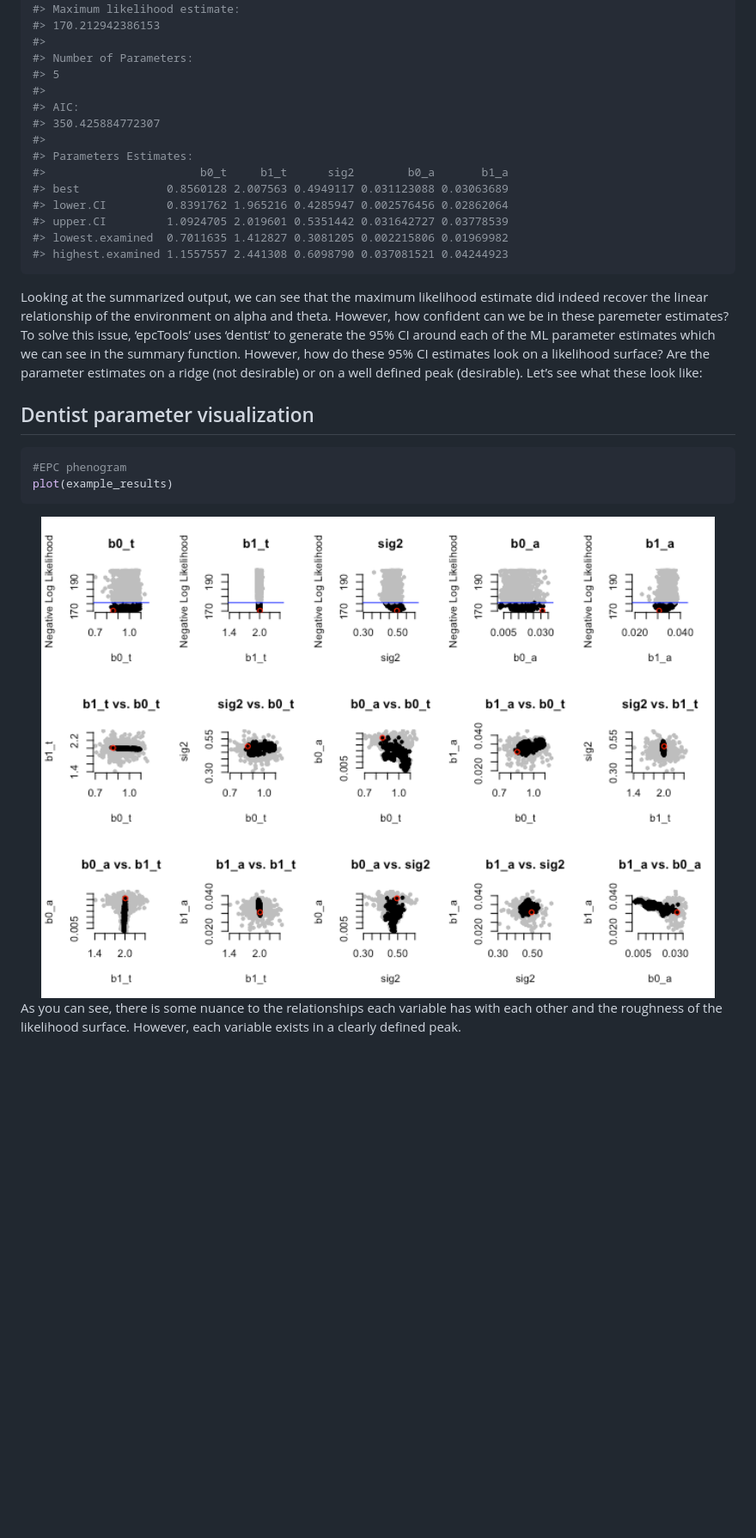
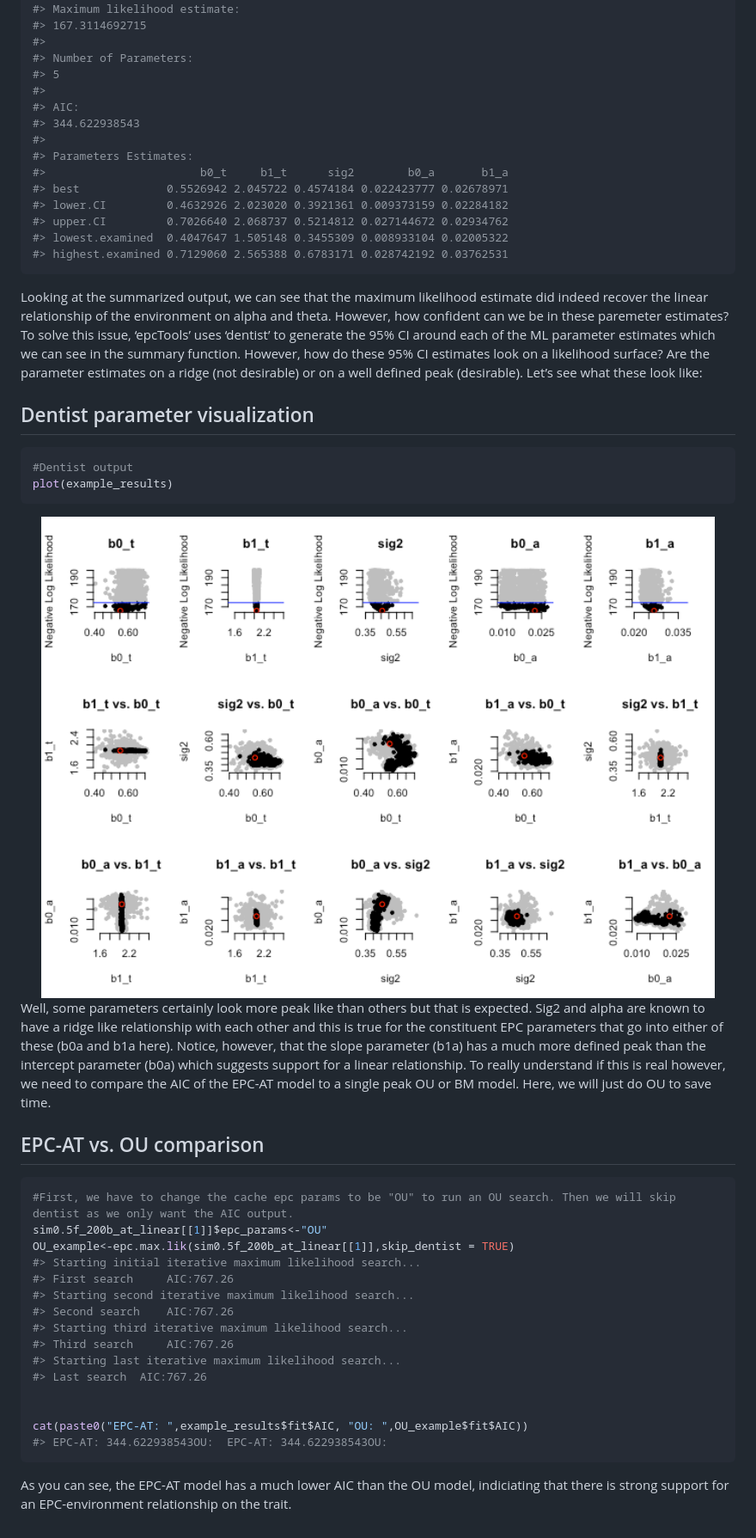
Before and after one commit to mason-linscott/epcTools, a Markdown page: github.md, the part around the change printed below. Shown: that part at 86% size. Rendered like a GitHub page; pictures changed too: man/figures/README-visualization-1.png; blank space fills up the shorter version.

````diff
--- a/github.md
+++ b/github.md
@@ -130,20 +147,20 @@ summary(example_results)
 #>
 #> Maximum likelihood estimate:
-#> 170.212942386153
+#> 167.3114692715
 #>
 #> Number of Parameters:
 #> 5
 #>
 #> AIC:
-#> 350.425884772307
+#> 344.622938543
 #>
 #> Parameters Estimates:
 #>                       b0_t     b1_t      sig2        b0_a       b1_a
-#> best             0.8560128 2.007563 0.4949117 0.031123088 0.03063689
-#> lower.CI         0.8391762 1.965216 0.4285947 0.002576456 0.02862064
-#> upper.CI         1.0924705 2.019601 0.5351442 0.031642727 0.03778539
-#> lowest.examined  0.7011635 1.412827 0.3081205 0.002215806 0.01969982
-#> highest.examined 1.1557557 2.441308 0.6098790 0.037081521 0.04244923
+#> best             0.5526942 2.045722 0.4574184 0.022423777 0.02678971
+#> lower.CI         0.4632926 2.023020 0.3921361 0.009373159 0.02284182
+#> upper.CI         0.7026640 2.068737 0.5214812 0.027144672 0.02934762
+#> lowest.examined  0.4047647 1.505148 0.3455309 0.008933104 0.02005322
+#> highest.examined 0.7129060 2.565388 0.6783171 0.028742192 0.03762531
 ```
 
 Looking at the summarized output, we can see that the maximum likelihood
@@ -159,12 +176,42 @@ look like:
 ## Dentist parameter visualization
 
 ``` r
-#EPC phenogram
+#Dentist output
 plot(example_results)
 ```
 
 <img src="man/figures/README-visualization-1.png" width="100%" />
 
-As you can see, there is some nuance to the relationships each variable
-has with each other and the roughness of the likelihood surface.
-However, each variable exists in a clearly defined peak.
+Well, some parameters certainly look more peak like than others but that
+is expected. Sig2 and alpha are known to have a ridge like relationship
+with each other and this is true for the constituent EPC parameters that
+go into either of these (b0a and b1a here). Notice, however, that the
+slope parameter (b1a) has a much more defined peak than the intercept
+parameter (b0a) which suggests support for a linear relationship. To
+really understand if this is real however, we need to compare the AIC of
+the EPC-AT model to a single peak OU or BM model. Here, we will just do
+OU to save time.
+
+## EPC-AT vs. OU comparison
+
+``` r
+#First, we have to change the cache epc params to be "OU" to run an OU search. Then we will skip dentist as we only want the AIC output.
+sim0.5f_200b_at_linear[[1]]$epc_params<-"OU"
+OU_example<-epc.max.lik(sim0.5f_200b_at_linear[[1]],skip_dentist = TRUE)
+#> Starting initial iterative maximum likelihood search...
+#> First search     AIC:767.26
+#> Starting second iterative maximum likelihood search...
+#> Second search    AIC:767.26
+#> Starting third iterative maximum likelihood search...
+#> Third search     AIC:767.26
+#> Starting last iterative maximum likelihood search...
+#> Last search  AIC:767.26
+
+
+cat(paste0("EPC-AT: ",example_results$fit$AIC, "OU: ",OU_example$fit$AIC))
+#> EPC-AT: 344.622938543OU:  EPC-AT: 344.622938543OU:
+```
+
+As you can see, the EPC-AT model has a much lower AIC than the OU model,
+indiciating that there is strong support for an EPC-environment
+relationship on the trait.
````
Also changed, not shown: other parts of github.md (+43 -26 lines), man/figures/README-phenogram-1.png, 2 other files.
